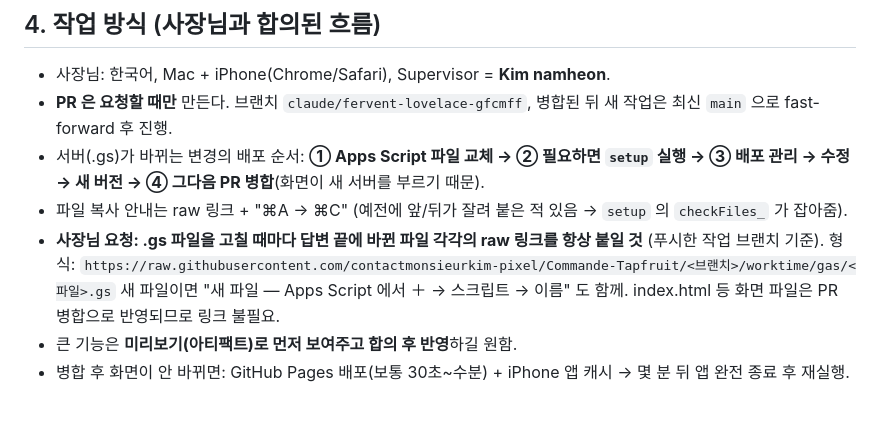
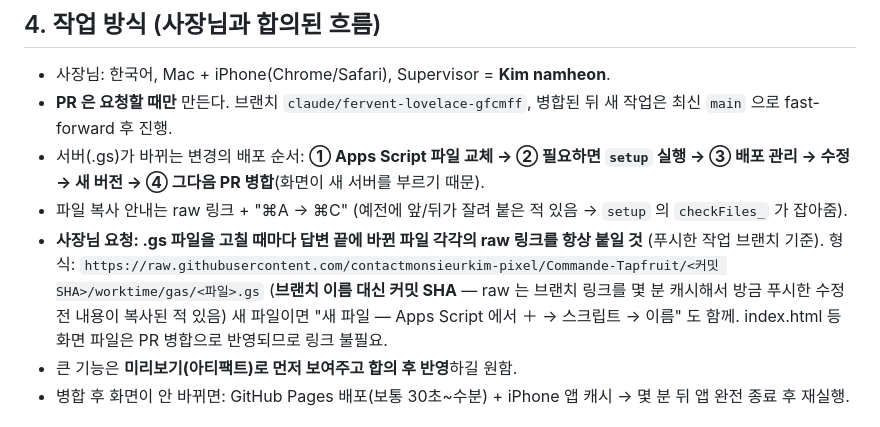
Before and after one commit to contactmonsieurkim-pixel/Commande-Tapfruit, a Markdown page: worktime/HANDOFF.md, the part around the change. Drawn GitHub-style.

Commit message:
Handoff: raw links by commit SHA (branch links are cached)
Co-Authored-By: Claude Opus 5.5 <noreply@anthropic.com>
Claude-Session: https://claude.ai/code/session_01K67THHZGZqXh2BLXkYB5kN

```diff
--- a/worktime/HANDOFF.md
+++ b/worktime/HANDOFF.md
@@ -76,7 +76,8 @@ API 액션(`doPost` 의 `action`): `login me tap modify pushKey subscribe anns p
 - 서버(.gs)가 바뀌는 변경의 배포 순서: **① Apps Script 파일 교체 → ② 필요하면 `setup` 실행 → ③ 배포 관리 → 수정 → 새 버전 → ④ 그다음 PR 병합**(화면이 새 서버를 부르기 때문).
 - 파일 복사 안내는 raw 링크 + "⌘A → ⌘C" (예전에 앞/뒤가 잘려 붙은 적 있음 → `setup` 의 `checkFiles_` 가 잡아줌).
 - **사장님 요청: .gs 파일을 고칠 때마다 답변 끝에 바뀐 파일 각각의 raw 링크를 항상 붙일 것** (푸시한 작업 브랜치 기준).
-  형식: `https://raw.githubusercontent.com/contactmonsieurkim-pixel/Commande-Tapfruit/<브랜치>/worktime/gas/<파일>.gs`
+  형식: `https://raw.githubusercontent.com/contactmonsieurkim-pixel/Commande-Tapfruit/<커밋 SHA>/worktime/gas/<파일>.gs`
+  (**브랜치 이름 대신 커밋 SHA** — raw 는 브랜치 링크를 몇 분 캐시해서 방금 푸시한 수정 전 내용이 복사된 적 있음)
   새 파일이면 "새 파일 — Apps Script 에서 ＋ → 스크립트 → 이름" 도 함께. index.html 등 화면 파일은 PR 병합으로 반영되므로 링크 불필요.
 - 큰 기능은 **미리보기(아티팩트)로 먼저 보여주고 합의 후 반영**하길 원함.
 - 병합 후 화면이 안 바뀌면: GitHub Pages 배포(보통 30초~수분) + iPhone 앱 캐시 → 몇 분 뒤 앱 완전 종료 후 재실행.
```
